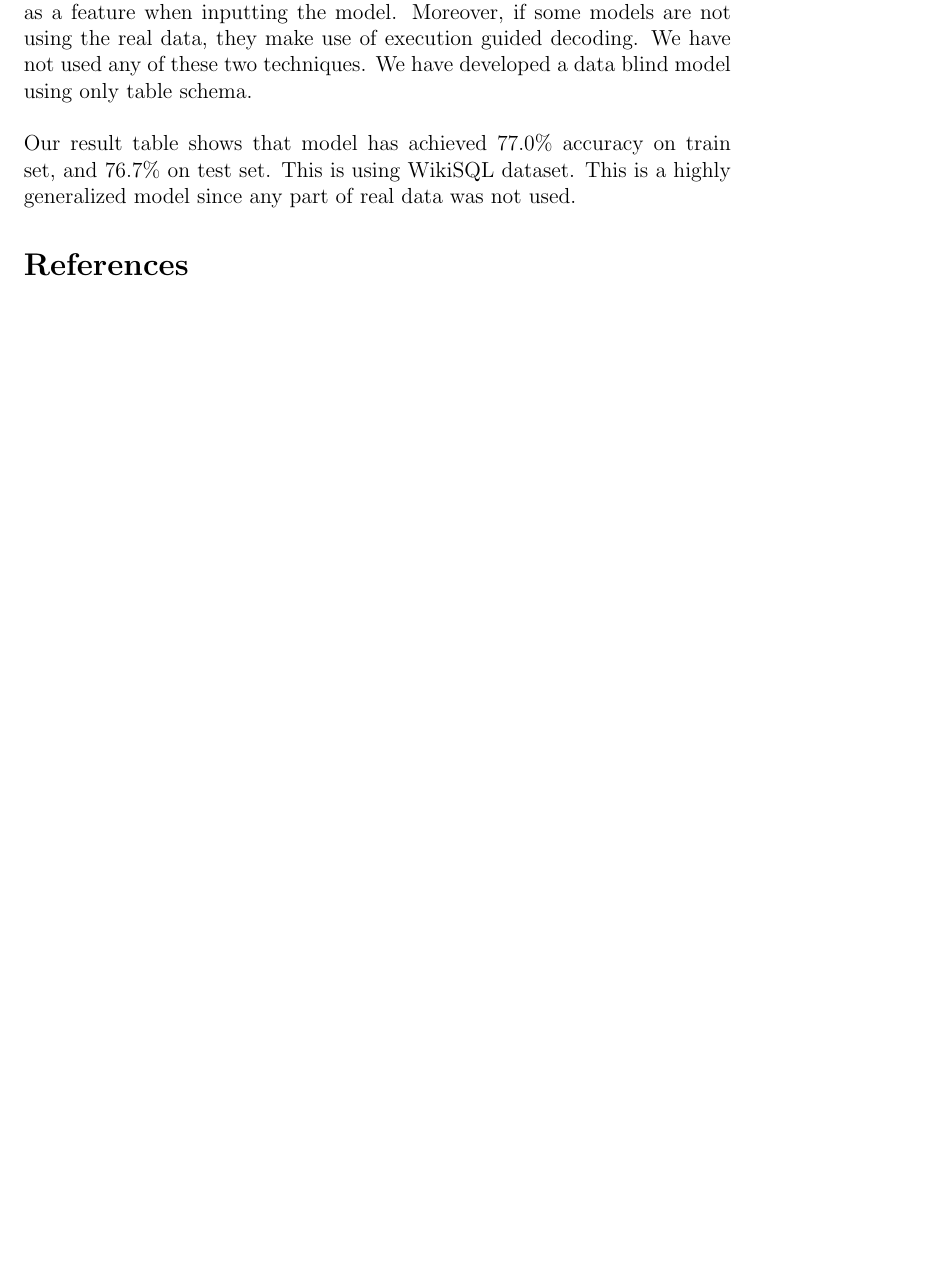
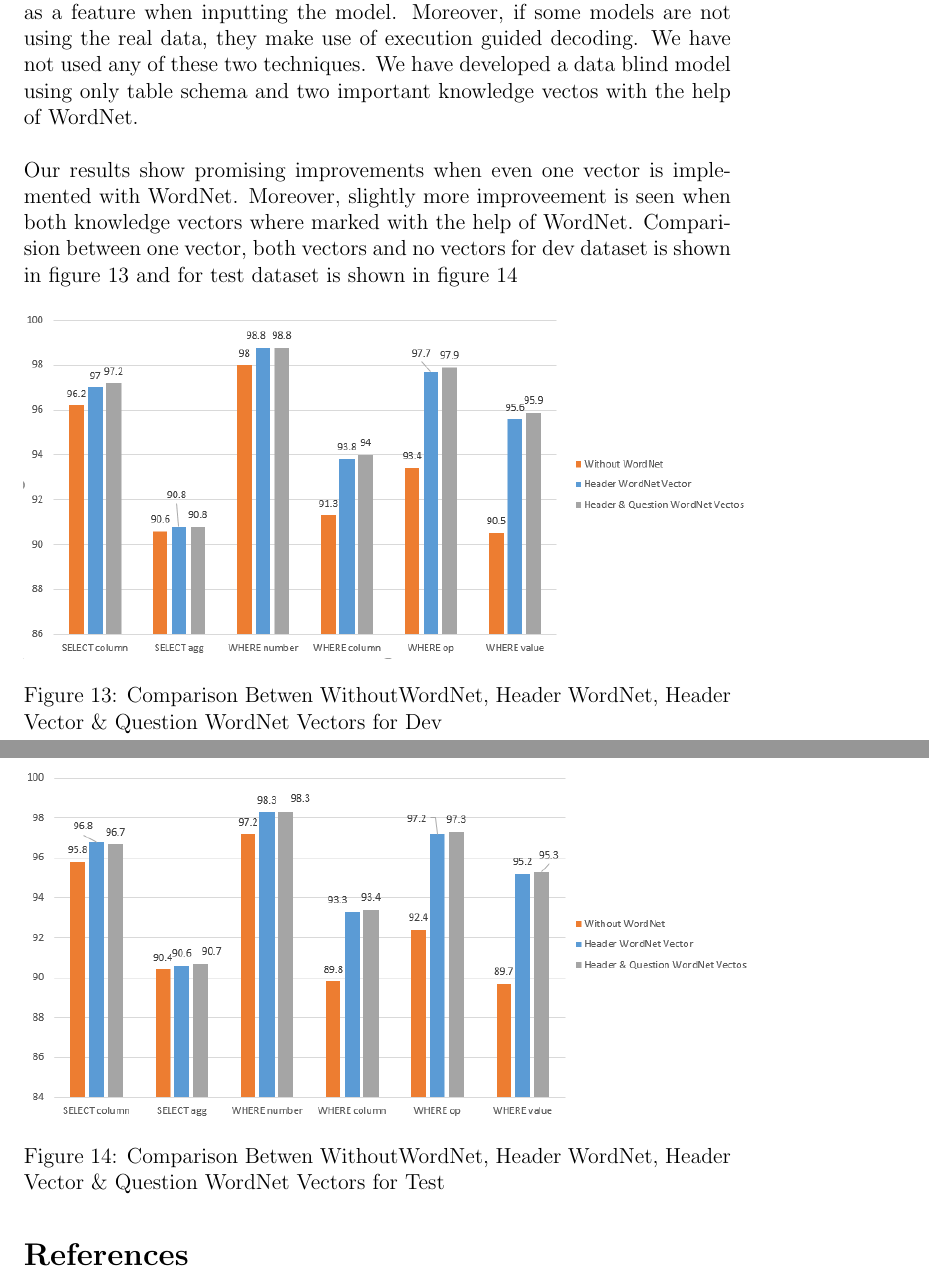
Before and after one commit to musamaalvi/NL2SQL, a LaTeX thesis (FinalPaper/Thesis2.tex): part of page 26 of 27 before the commit and two parts of pages 26 and 27 of 28 after it, the two joined at a grey line, cut so that both start at the same text, the shorter picture padded with empty space. Compiled offline with pdfLaTeX.

Commit message:
results compialtion

```diff
--- a/FinalPaper/Thesis2.tex
+++ b/FinalPaper/Thesis2.tex
@@ -413,10 +413,24 @@ Model & Dev logical form acc. & Dev exec acc. & Test logical form acc. & Test ex
 
 
 \section{Conclusion}
-In this experiment, the focus was on building the model without using the data available in database due to obvious privacy issues. This is a data agnostic model. We have seen that existing models use table content as well as a feature when inputting the model. Moreover, if some models are not using the real data, they make use of execution guided decoding. We have not used any of these two techniques. We have developed a data blind model using only table schema.
+In this experiment, the focus was on building the model without using the data available in database due to obvious privacy issues. This is a data agnostic model. We have seen that existing models use table content as well as a feature when inputting the model. Moreover, if some models are not using the real data, they make use of execution guided decoding. We have not used any of these two techniques. We have developed a data blind model using only table schema and two important knowledge vectos with the help of WordNet.
 \\
 \\
-Our result table shows that model has achieved 77.0\% accuracy on train set, and 76.7\% on test set. This is using WikiSQL dataset. This is a highly generalized model since any part of real data was not used.
+Our results show promising improvements when even one vector is implemented with WordNet. Moreover, slightly more improveement is seen when both knowledge vectors where marked with the help of WordNet. Comparision between one vector, both vectors and no vectors for dev dataset is shown in figure \ref{devset} and for test dataset is shown in figure \ref{testset}
+
+
+\begin{figure}[H]
+    \includegraphics[width=400pt]{devset}
+    \caption{Comparison Betwen WithoutWordNet, Header WordNet, Header Vector \&  Question WordNet Vectors for Dev}
+    \label{devset}
+\end{figure}
+
+
+\begin{figure}[H]
+    \includegraphics[width=400pt]{testset}
+    \caption{Comparison Betwen WithoutWordNet, Header WordNet, Header Vector \&  Question WordNet Vectors for Test}
+    \label{testset}
+\end{figure}
 
 \bibliography{references}
 \bibliographystyle{ieeetr}
```
Also changed, not shown: FinalPaper/devset.PNG (added), FinalPaper/testset.PNG (added), FinalPaper/Thesis2.tex (2 more changed lines), 1 other file.
